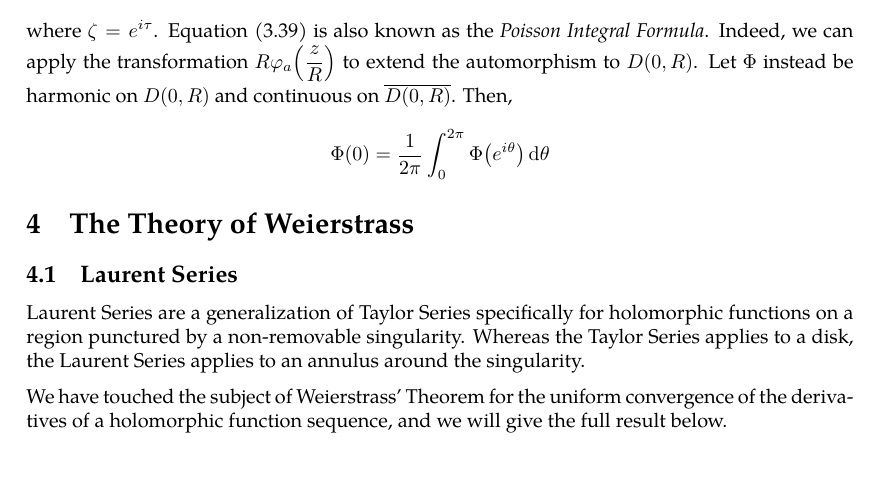
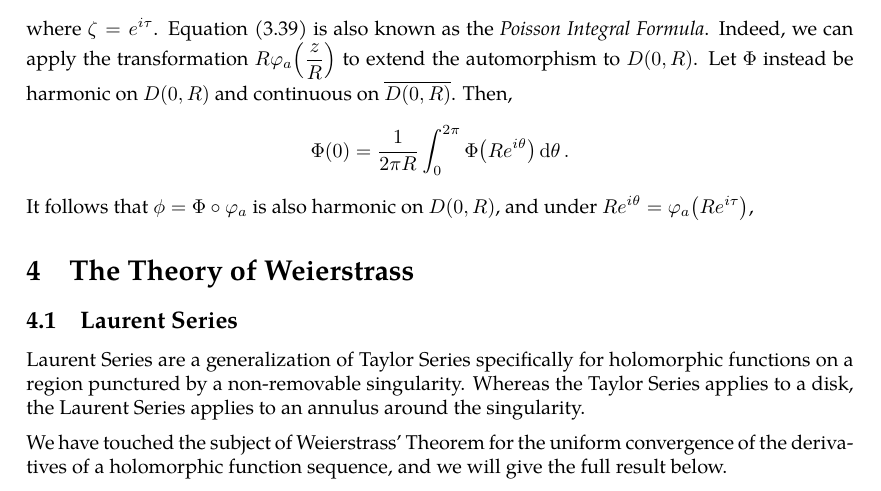
Before and after one commit to slipperking/complex-analysis-latex, a LaTeX document (main.tex): part of page 59 of 60, cut so that both start at the same text. Compiled offline with pdfLaTeX.

Commit message:
overleaf_to_git (Fri Jun 13 11:49:22 2025 -0700): update main.tex from r11219 to r11229

```diff
--- a/main.tex
+++ b/main.tex
@@ -1489,7 +1489,7 @@ Let \(P(\zeta,z)=\frac{1-\abs{z}^2}{2\pi\qty|1-\overline{z}\zeta|^2}\). Then, \b
     \phi(z)=\int_0^{2\pi}\phi\qty(\zeta)P(\zeta,z)\dd{\tau},\label{eq:poissonintegralformula}
 \end{equation}
 where \(\zeta=e^{i\tau}\). Equation \eqref{eq:poissonintegralformula} is also known as the \textit{Poisson Integral Formula}.
-Indeed, we can apply the transformation \(R\varphi_a\qty(\frac{z}{R})\) to extend the automorphism to \(D(0,R)\). Let \(\Phi\) instead be harmonic on \(D(0,R)\) and continuous on \(\overline{D(0,R)}\). Then, \[\Phi(0)=\frac{1}{2\pi}\int_0^{2\pi}\Phi\qty( e^{i\theta})\dd{\theta}\]
+Indeed, we can apply the transformation \(R\varphi_a\qty(\frac{z}{R})\) to extend the automorphism to \(D(0,R)\). Let \(\Phi\) instead be harmonic on \(D(0,R)\) and continuous on \(\overline{D(0,R)}\). Then, \[\Phi(0)=\frac{1}{2\pi R}\int_0^{2\pi}\Phi\qty(Re^{i\theta})\dd{\theta}.\] It follows that \(\phi=\Phi\circ\varphi_a\) is also harmonic on \(D(0,R)\), and under \(Re^{i\theta}=\varphi_a\qty(Re^{i\tau})\),
 \section{The Theory of Weierstrass}
 \subsection{Laurent Series}
 Laurent Series are a generalization of Taylor Series specifically for holomorphic functions on a region punctured by a non-removable singularity. Whereas the Taylor Series applies to a disk, the Laurent Series applies to an annulus around the singularity.
```
